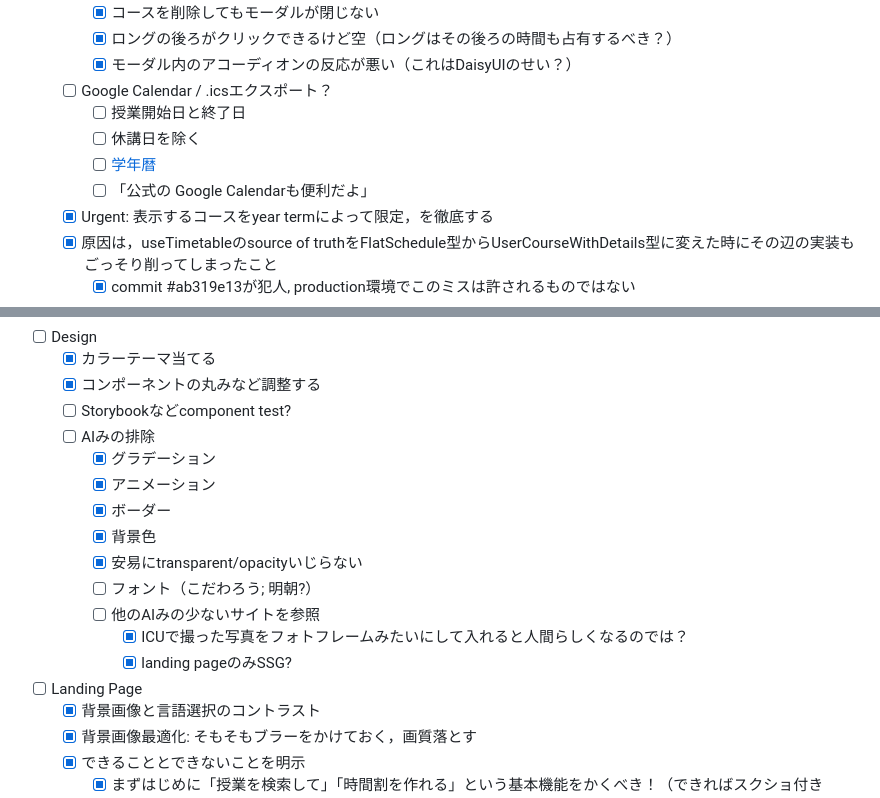
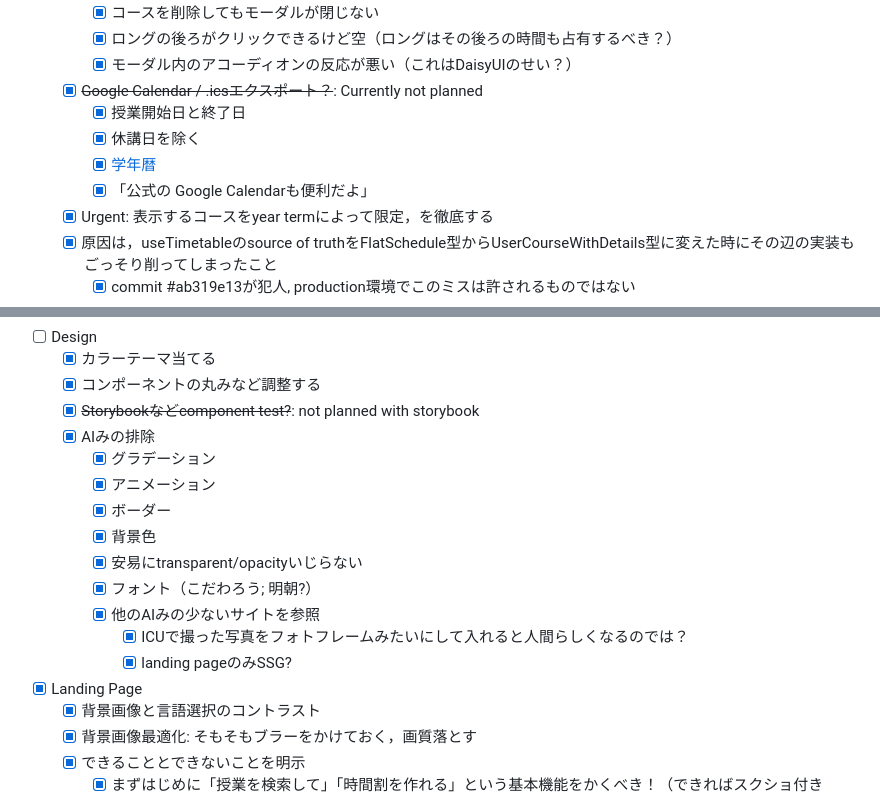
Before and after one commit to ItsukiKigoshi/timetable.icu, a Markdown page: README.md, 2 parts joined by grey strips. Rendered like a GitHub page.

```diff
--- a/README.md
+++ b/README.md
@@ -195,11 +195,11 @@ ICU生の時間割・履修計画アプリの決定版
         - [x] コースを削除してもモーダルが閉じない
         - [x] ロングの後ろがクリックできるけど空（ロングはその後ろの時間も占有するべき？）
         - [x] モーダル内のアコーディオンの反応が悪い（これはDaisyUIのせい？）
-    - [ ] Google Calendar / .icsエクスポート？
-        - [ ] 授業開始日と終了日
-        - [ ] 休講日を除く
-        - [ ] [学年暦](https://www.icu.ac.jp/about/calendar/)
-        - [ ] 「公式の Google Calendarも便利だよ」
+    - [x] ~~Google Calendar / .icsエクスポート？~~: Currently not planned
+        - [x] 授業開始日と終了日
+        - [x] 休講日を除く
+        - [x] [学年暦](https://www.icu.ac.jp/about/calendar/)
+        - [x] 「公式の Google Calendarも便利だよ」
     - [x] Urgent: 表示するコースをyear termによって限定，を徹底する
     - [x] 原因は，useTimetableのsource of truthをFlatSchedule型からUserCourseWithDetails型に変えた時にその辺の実装もごっそり削ってしまったこと
         - [x] commit #ab319e13が犯人, production環境でこのミスは許されるものではない
@@ -289,18 +289,18 @@ ICU生の時間割・履修計画アプリの決定版
 - [ ] Design
     - [x] カラーテーマ当てる
     - [x] コンポーネントの丸みなど調整する
-    - [ ] Storybookなどcomponent test?
-    - [ ] AIみの排除
+    - [x] ~~Storybookなどcomponent test?~~: not planned with storybook
+    - [x] AIみの排除
         - [x] グラデーション
         - [x] アニメーション
         - [x] ボーダー
         - [x] 背景色
         - [x] 安易にtransparent/opacityいじらない
-        - [ ] フォント（こだわろう; 明朝?）
-        - [ ] 他のAIみの少ないサイトを参照
+        - [x] フォント（こだわろう; 明朝?）
+        - [x] 他のAIみの少ないサイトを参照
             - [x] ICUで撮った写真をフォトフレームみたいにして入れると人間らしくなるのでは？
             - [x] landing pageのみSSG?
-- [ ] Landing Page
+- [x] Landing Page
     - [x] 背景画像と言語選択のコントラスト
     - [x] 背景画像最適化: そもそもブラーをかけておく，画質落とす
     - [x] できることとできないことを明示
```
Also changed, not shown: other parts of README.md (+48 -41 lines).
